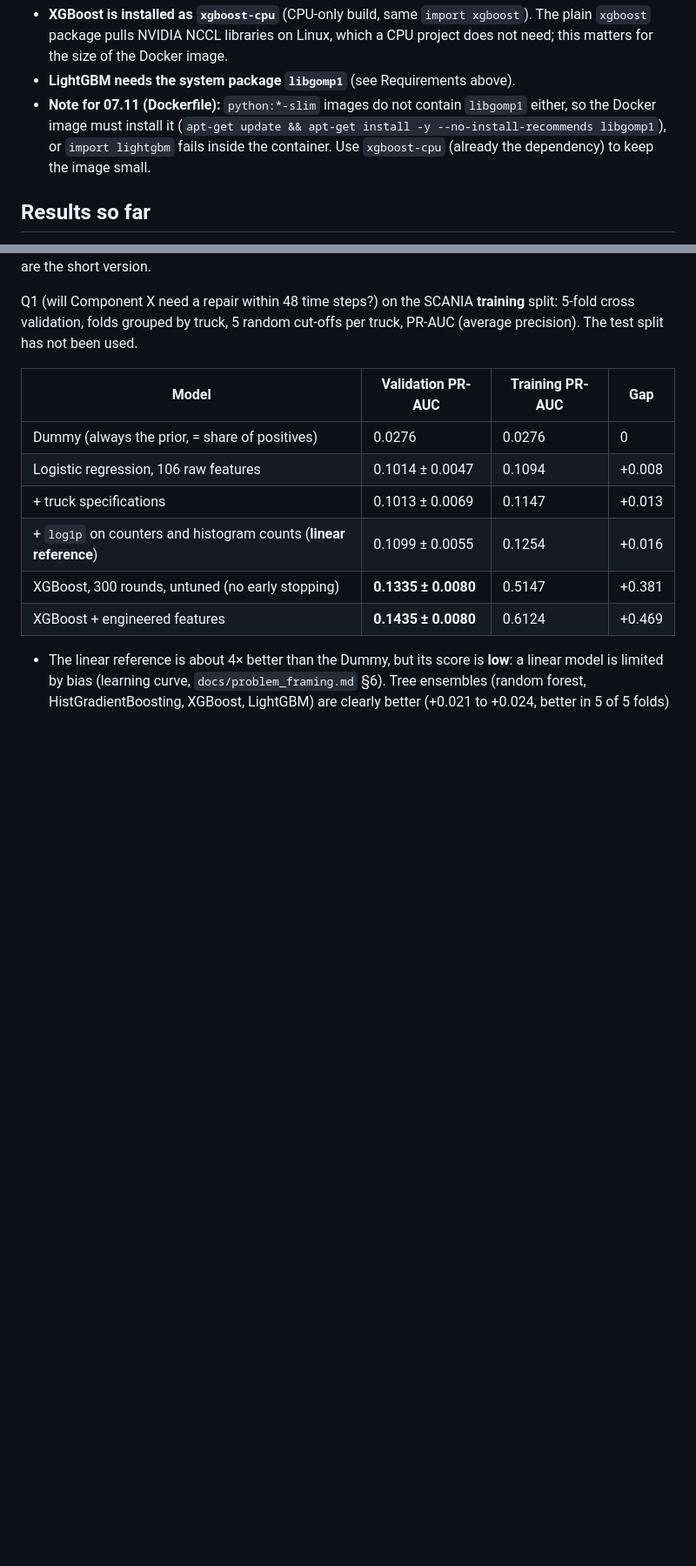
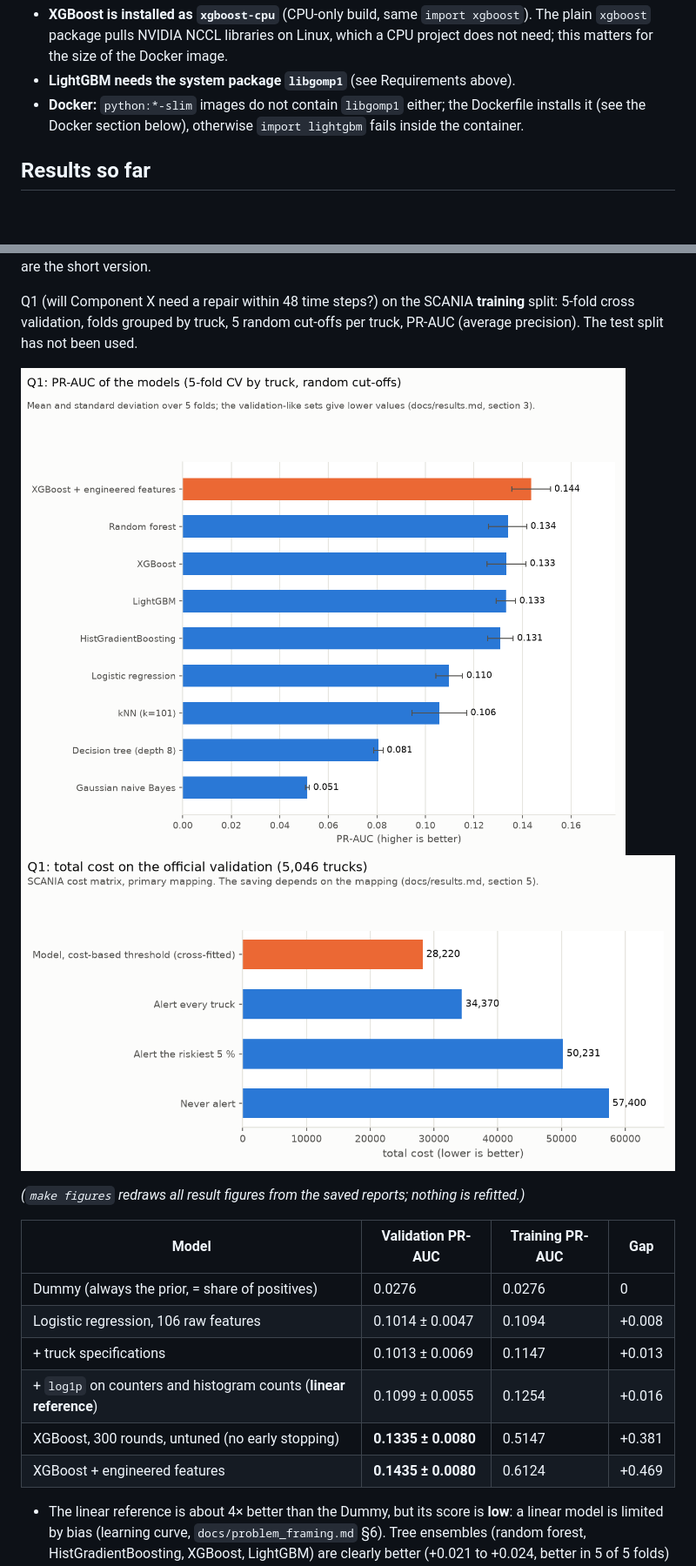
Before and after one commit to daneeshwalika-hash/failsense, a Markdown page: README.md, 2 parts joined by grey strips. Shown at 87% size. Rendered like a GitHub page; pictures changed too: reports/figures/results_q1_cost.png (added), reports/figures/results_q1_model_comparison.png (added); blank space fills up the shorter version.

```diff
--- a/README.md
+++ b/README.md
@@ -40,10 +40,8 @@ Dependency notes:
   `xgboost` package pulls NVIDIA NCCL libraries on Linux, which a CPU project does not need;
   this matters for the size of the Docker image.
 - **LightGBM needs the system package `libgomp1`** (see Requirements above).
-- **Note for 07.11 (Dockerfile):** `python:*-slim` images do not contain `libgomp1` either, so the
-  Docker image must install it (`apt-get update && apt-get install -y --no-install-recommends
-  libgomp1`), or `import lightgbm` fails inside the container. Use `xgboost-cpu` (already the
-  dependency) to keep the image small.
+- **Docker:** `python:*-slim` images do not contain `libgomp1` either; the Dockerfile installs it
+  (see the Docker section below), otherwise `import lightgbm` fails inside the container.
 
 ## Results so far
 
@@ -53,6 +51,11 @@ The sections below are the short version.
 Q1 (will Component X need a repair within 48 time steps?) on the SCANIA **training** split:
 5-fold cross validation, folds grouped by truck, 5 random cut-offs per truck, PR-AUC
 (average precision). The test split has not been used.
+
+![Q1 PR-AUC of the models](reports/figures/results_q1_model_comparison.png)
+![Q1 total cost on the official validation](reports/figures/results_q1_cost.png)
+
+*(`make figures` redraws all result figures from the saved reports; nothing is refitted.)*
 
 | Model | Validation PR-AUC | Training PR-AUC | Gap |
 |---|---|---|---|
```
Also changed, not shown: other parts of README.md (+18 -3 lines), reports/figures/results_q2_confusion.png (added), reports/figures/results_q2_cost.png (added), reports/figures/results_q3_rmse.png (added), 3 other files.
